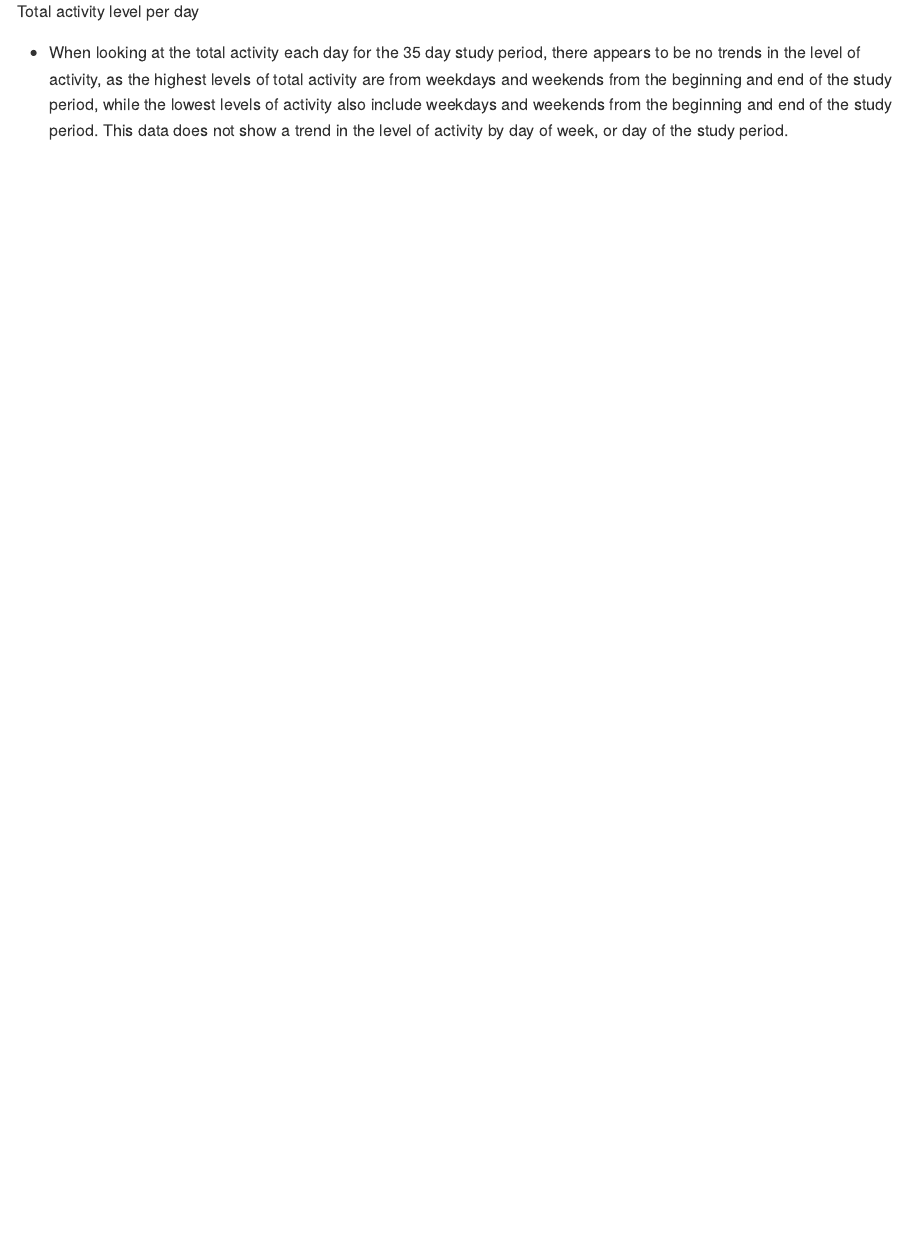
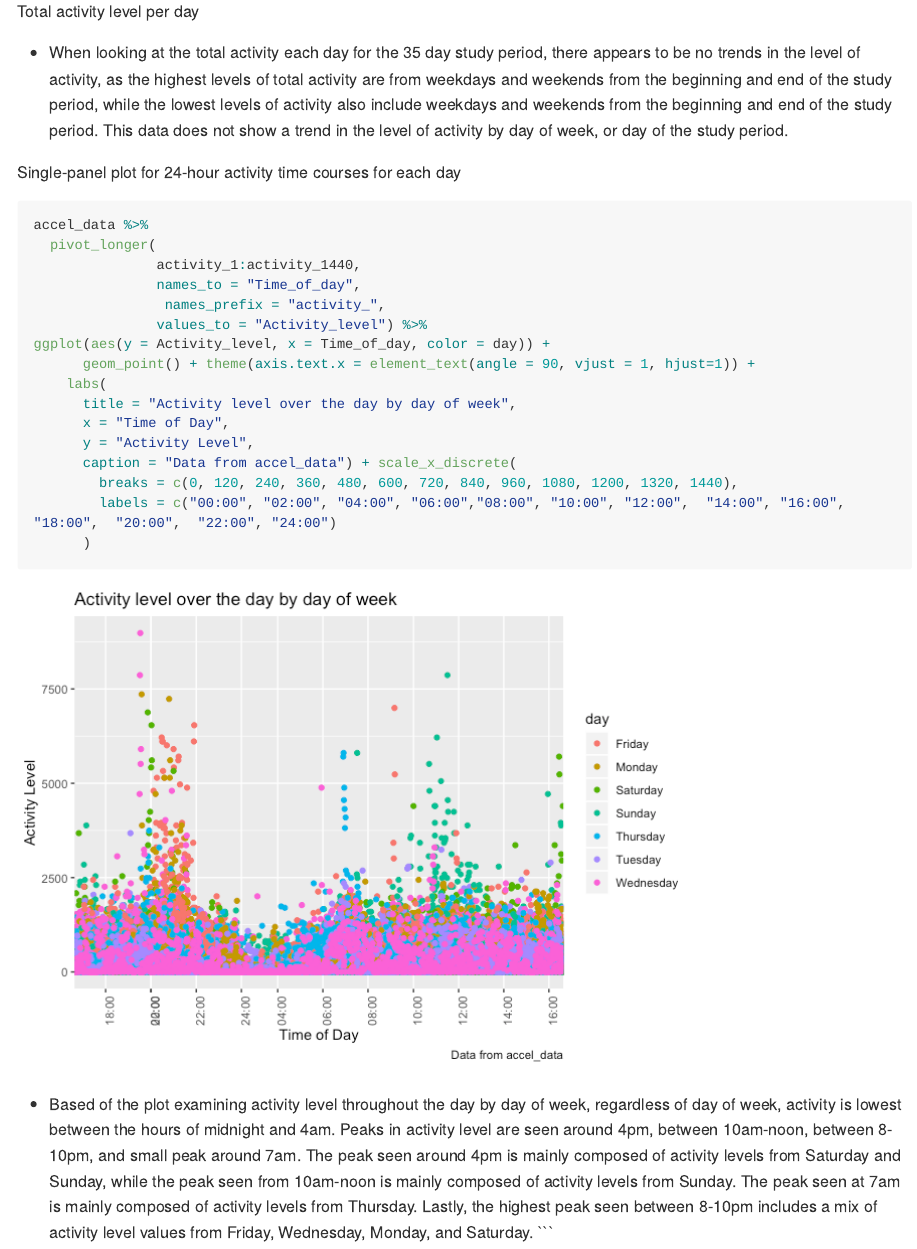
Before and after one commit to crowleyarachel/p8105_hw3_rac2224, an R Markdown document (p8105_hw3_rac2224.Rmd): the page in a window 1100 px wide, from 1330 px down. The pictures show the output file p8105_hw3_rac2224.md that the author committed with the source, drawn offline in the style of GitHub; long lines of code are wrapped.

Commit message:
Single-panel plot for 24-hour activity time courses for each day

````diff
--- a/p8105_hw3_rac2224.Rmd
+++ b/p8105_hw3_rac2224.Rmd
@@ -219,3 +219,27 @@ accel_data %>%
 ```
 
 * When looking at the total activity each day for the 35 day study period, there appears to be no trends in the level of activity, as the highest levels of total activity are from weekdays and weekends from the beginning and end of the study period, while the lowest levels of activity also include weekdays and weekends from the beginning and end of the study period. This data does not show a trend in the level of activity by day of week, or day of the study period.
+
+Single-panel plot for 24-hour activity time courses for each day
+
+```{r}
+accel_data %>%
+  pivot_longer(
+               activity_1:activity_1440,
+               names_to = "Time_of_day",
+                names_prefix = "activity_",
+               values_to = "Activity_level") %>%
+ggplot(aes(y = Activity_level, x = Time_of_day, color = day)) +
+      geom_point() + theme(axis.text.x = element_text(angle = 90, vjust = 1, hjust=1)) +
+    labs(
+      title = "Activity level over the day by day of week",
+      x = "Time of Day",
+      y = "Activity Level",
+      caption = "Data from accel_data") + scale_x_discrete(
+        breaks = c(0, 120, 240, 360, 480, 600, 720, 840, 960, 1080, 1200, 1320, 1440),
+        labels = c("00:00", "02:00", "04:00", "06:00","08:00", "10:00", "12:00",  "14:00", "16:00",  "18:00",  "20:00",  "22:00", "24:00")
+      )
+```
+
+* Based of the plot examining activity level throughout the day by day of week, regardless of day of week, activity is lowest between the hours of midnight and 4am. Peaks in activity level are seen around 4pm, between 10am-noon, between 8-10pm, and small peak around 7am. The peak seen around 4pm is mainly composed of activity levels from Saturday and Sunday, while the peak seen from 10am-noon is mainly composed of activity levels from Sunday. The peak seen at 7am is mainly composed of activity levels from Thursday. Lastly, the highest peak seen between 8-10pm includes a mix of activity level values from Friday, Wednesday, Monday, and Saturday.
+```
````
Also changed, not shown: p8105_hw3_rac2224.md, p8105_hw3_rac2224_files/figure-gfm/unnamed-chunk-13-1.png (added).
